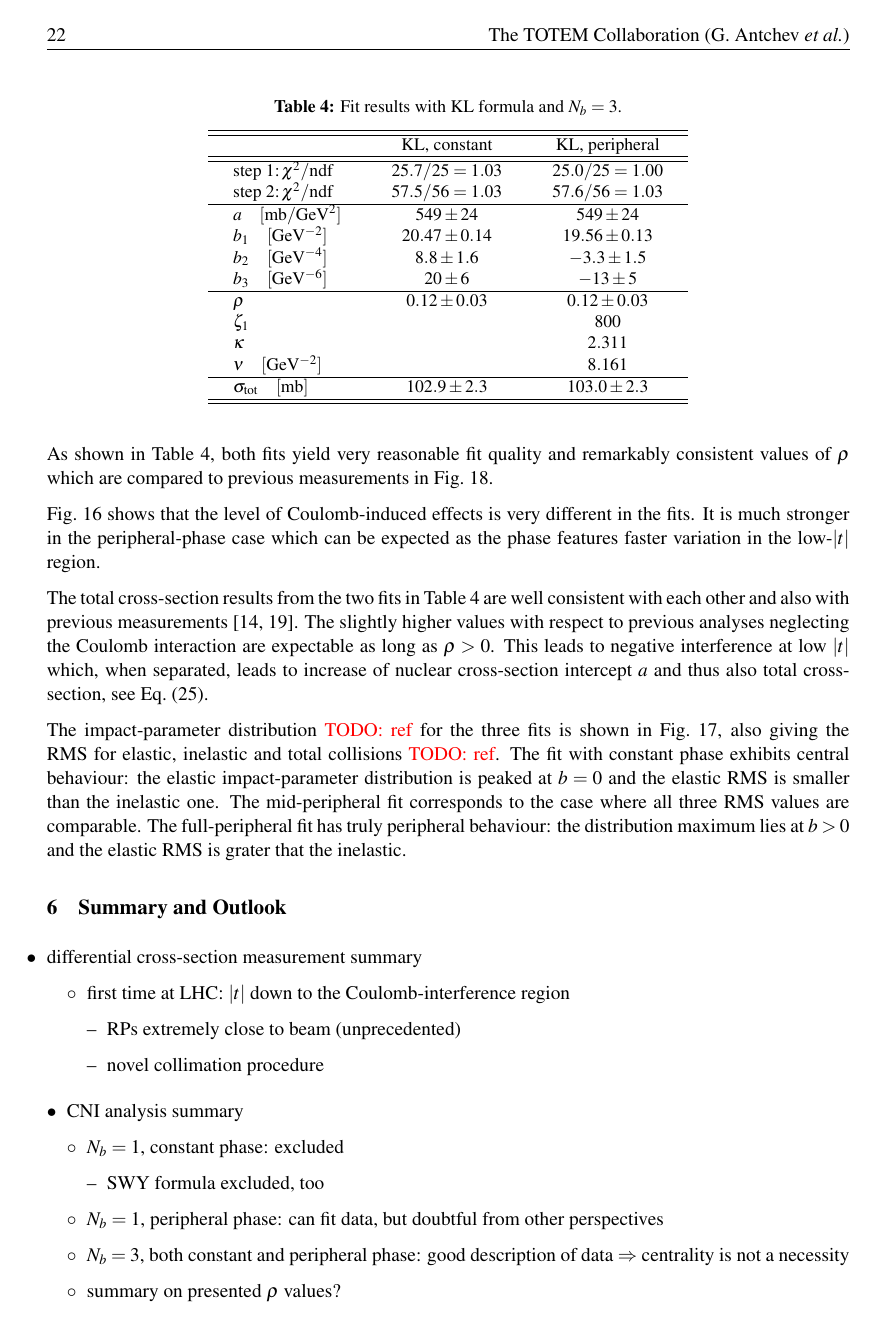
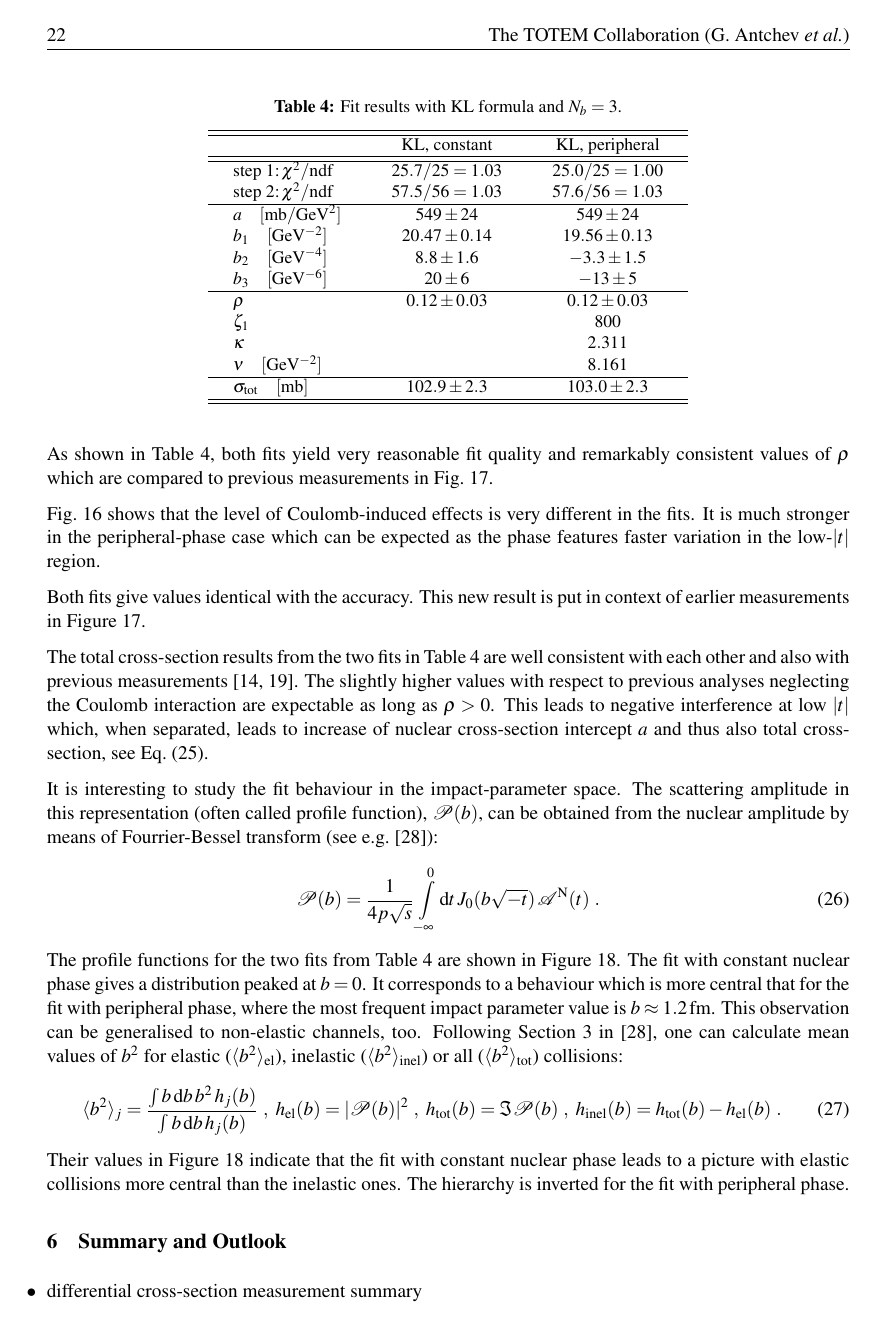
Before and after one commit to jan-kaspar/publications, a LaTeX document (2013/1km paper/elastic_1km_cern.tex, which reads 2013/1km paper/coulomb.tex): page 24 of 28 before the commit and page 24 of 29 after it. Compiled offline with pdfLaTeX.

Commit message:
done: impact-parameter stuff
git-svn-id: svn+ssh://svn.cern.ch/reps/totem/trunk/user/jkaspar/publications@11363 4525493e-7705-40b1-a816-d608a930855b

```diff
--- a/2013/1km paper/coulomb.tex
+++ b/2013/1km paper/coulomb.tex
@@ -294,10 +294,6 @@ As shown in Table~\ref{tab:fit exp3}, both fits yield very reasonable fit qualit
 
 Fig.~\ref{fig:fit exp3} shows that the level of Coulomb-induced effects is very different in the fits. It is much stronger in the peripheral-phase case which can be expected as the phase features faster variation in the low-$|t|$ region.
 
-The total cross-section results from the two fits in Table~\ref{tab:fit exp3} are well consistent with each other and also with previous measurements \cite{8tev-90m,epl101-el}. The slightly higher values with respect to previous analyses neglecting the Coulomb interaction are expectable as long as $\rho > 0$. This leads to negative interference at low $|t|$ which, when separated, leads to increase of nuclear cross-section intercept $a$ and thus also total cross-section, see Eq.~(\ref{eq:si tot}).
-
-The impact-parameter distribution \TODO{ref} for the three fits is shown in Fig.~\ref{fig:bdist exp3}, also giving the RMS for elastic, inelastic and total collisions \TODO{ref}. The fit with constant phase exhibits central behaviour: the elastic impact-parameter distribution is peaked at $b=0$ and the elastic RMS is smaller than the inelastic one. The mid-peripheral fit corresponds to the case where all three RMS values are comparable. The full-peripheral fit has truly peripheral behaviour: the distribution maximum lies at $b > 0$ and the elastic RMS is grater that the inelastic.
-
 
 \begin{table}
 \caption{Fit results with KL formula and $N_b=3$.}
@@ -323,3 +319,4 @@ BOTTOM RIGHT: the effects induced by the Coulomb interaction for each of the fit
 \end{center}
 \end{figure*}
 
+Both fits give values identical with the accuracy. This new result is put in context of earlier measurements in Figure~\ref{fig:rho cmp exp3}.
@@ -325,0 +329,26 @@ BOTTOM RIGHT: the effects induced by the Coulomb interaction for each of the fit
+\label{fig:rho cmp exp3}
+\end{center}
+\end{figure*}
+
+
+The total cross-section results from the two fits in Table~\ref{tab:fit exp3} are well consistent with each other and also with previous measurements \cite{8tev-90m,epl101-el}. The slightly higher values with respect to previous analyses neglecting the Coulomb interaction are expectable as long as $\rho > 0$. This leads to negative interference at low $|t|$ which, when separated, leads to increase of nuclear cross-section intercept $a$ and thus also total cross-section, see Eq.~(\ref{eq:si tot}).
+
+
+It is interesting to study the fit behaviour in the impact-parameter space. The scattering amplitude in this representation (often called profile function), ${\cal P}(b)$, can be obtained from the nuclear amplitude by means of Fourrier-Bessel transform (see e.g.~\cite{klk02}):
+\begin{equation}
+\label{eq:prof fun}
+	{\cal P}(b) = {1\over 4 p \sqrt s} \int\limits_{-\infty}^0 \d t\,J_0(b\sqrt{-t})\,{\cal A}^{\rm N}(t)\ .
+\end{equation}
+The profile functions for the two fits from Table~\ref{tab:fit exp3} are shown in Figure~\ref{fig:bdist exp3}. The fit with constant nuclear phase gives a distribution peaked at $b=0$. It corresponds to a behaviour which is more central that for the fit with peripheral phase, where the most frequent impact parameter value is $b\approx 1.2\un{fm}$. This observation can be generalised to non-elastic channels, too. Following Section~3 in \cite{klk02}, one can calculate mean values of $b^2$ for elastic ($\langle b^2\rangle_{\rm el}$), inelastic ($\langle b^2\rangle_{\rm inel}$) or all ($\langle b^2\rangle_{\rm tot}$) collisions:
+\begin{equation}
+\label{eq:ms b}
+	\langle b^2\rangle_j = {
+		\int b\,\d b\,b^2\, h_j(b)
+		\over
+		\int b\,\d b\, h_j(b)
+	}\ ,\
+	h_{\rm el}(b) = |{\cal P}(b)|^2\ ,\
+	h_{\rm tot}(b) = \Im {\cal P}(b)\ ,\
+	h_{\rm inel}(b) = h_{\rm tot}(b) - h_{\rm el}(b)\ .
+\end{equation}
+Their values in Figure~\ref{fig:bdist exp3} indicate that the fit with constant nuclear phase leads to a picture with elastic collisions more central than the inelastic ones. The hierarchy is inverted for the fit with peripheral phase.
```
Also changed, not shown: 2013/1km paper/fig/fit_exp3/b_dist.pdf, 2013/1km paper/coulomb.tex (24 more changed lines), 1 other file.
